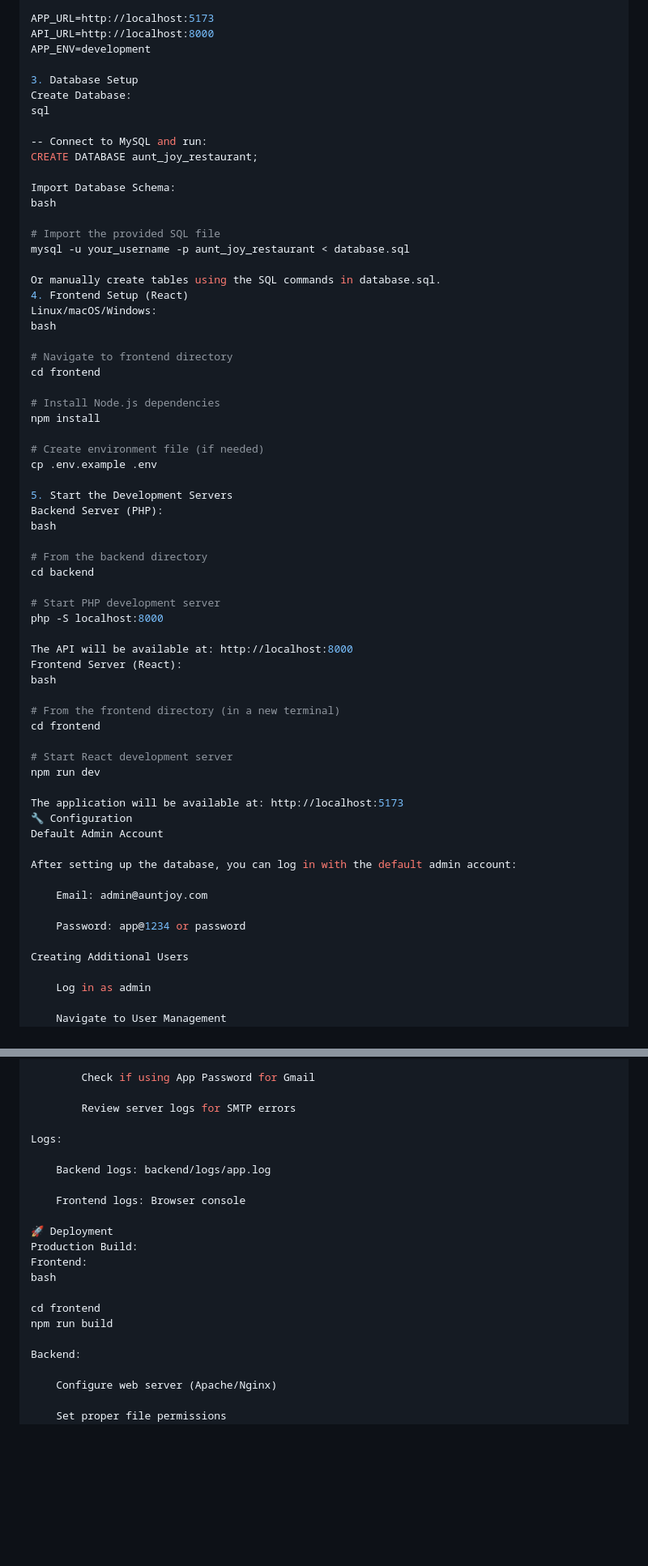
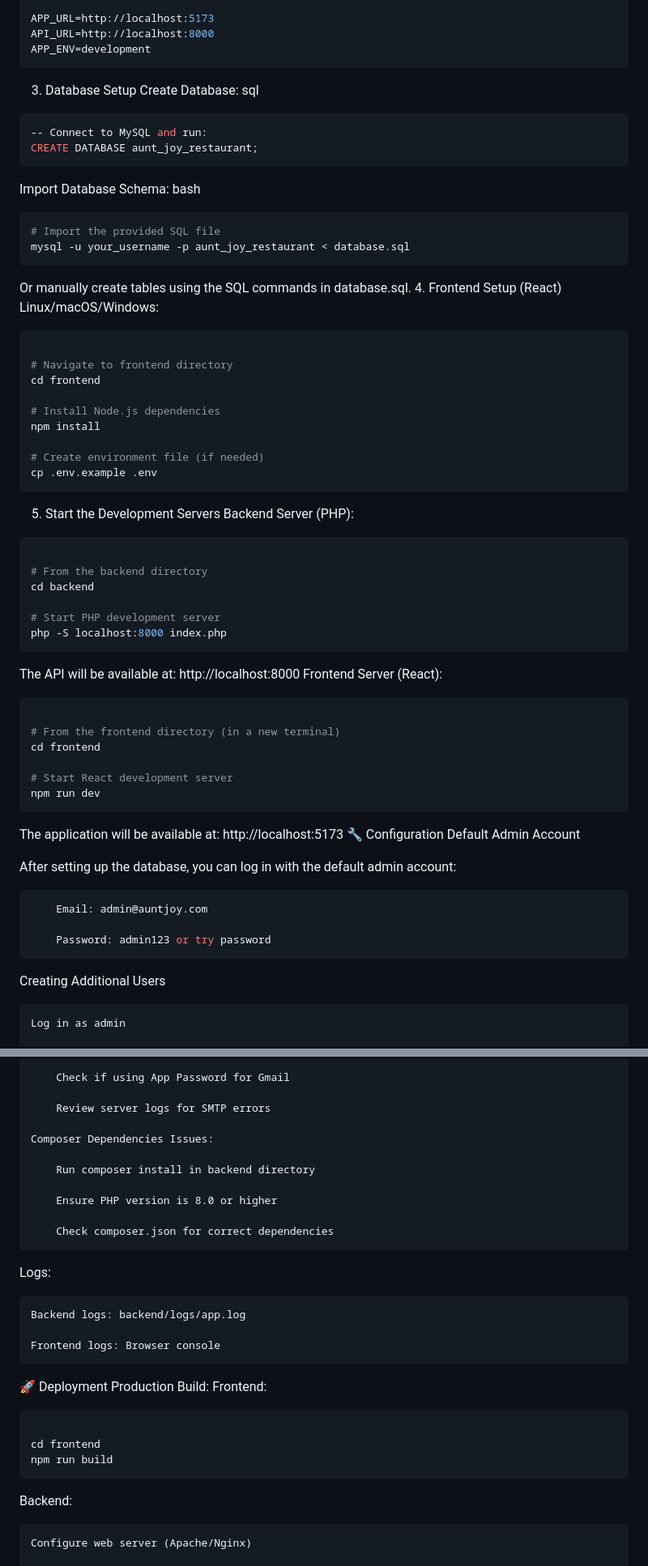
Before and after one commit to Ritchie16/aunt-joy-restaurant, a Markdown page: README.md, 2 parts joined by grey strips. Shown at 81% size. Rendered like a GitHub page; blank space fills up the shorter version.

````diff
--- a/README.md
+++ b/README.md
@@ -101,24 +114,25 @@ JWT_SECRET=your_very_secure_jwt_secret_key_change_this
 APP_URL=http://localhost:5173
 API_URL=http://localhost:8000
 APP_ENV=development
+```
 
 3. Database Setup
 Create Database:
 sql
-
+```bash
 -- Connect to MySQL and run:
 CREATE DATABASE aunt_joy_restaurant;
-
+```
 Import Database Schema:
 bash
-
+```bash
 # Import the provided SQL file
 mysql -u your_username -p aunt_joy_restaurant < database.sql
-
+```
 Or manually create tables using the SQL commands in database.sql.
 4. Frontend Setup (React)
 Linux/macOS/Windows:
-bash
+```bash
 
 # Navigate to frontend directory
 cd frontend
@@ -128,37 +142,38 @@ npm install
 
 # Create environment file (if needed)
 cp .env.example .env
+```
 
 5. Start the Development Servers
 Backend Server (PHP):
-bash
+```bash
 
 # From the backend directory
 cd backend
 
 # Start PHP development server
-php -S localhost:8000
-
+php -S localhost:8000 index.php
+```
 The API will be available at: http://localhost:8000
 Frontend Server (React):
-bash
+```bash
 
 # From the frontend directory (in a new terminal)
 cd frontend
 
 # Start React development server
 npm run dev
-
+```
 The application will be available at: http://localhost:5173
 🔧 Configuration
 Default Admin Account
 
 After setting up the database, you can log in with the default admin account:
-
+```bash
     Email: admin@auntjoy.com
 
-    Password: app@1234 or password
-
+    Password: admin123 or try password
+```
 Creating Additional Users
 
     Log in as admin
@@ -288,6 +303,14 @@ Common Issues:
 
         Review server logs for SMTP errors
 
+    Composer Dependencies Issues:
+
+        Run composer install in backend directory
+
+        Ensure PHP version is 8.0 or higher
+
+        Check composer.json for correct dependencies
+
 Logs:
 
     Backend logs: backend/logs/app.log
@@ -297,11 +320,11 @@ Logs:
 🚀 Deployment
 Production Build:
 Frontend:
-bash
+```bash
 
 cd frontend
 npm run build
-
+```
 Backend:
 
     Configure web server (Apache/Nginx)
````
Also changed, not shown: other parts of README.md (+41 -29 lines).
